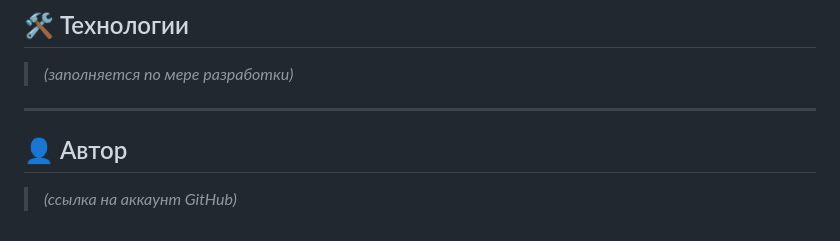
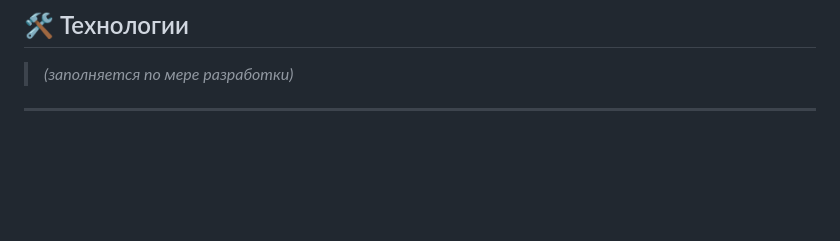
Before and after one commit to GrabliNET/NoteVault, a Markdown page: README.md, the part around the change. Rendered like a GitHub page; blank space fills up the shorter version.

```diff
--- a/README.md
+++ b/README.md
@@ -50,7 +50,3 @@
 > *(заполняется по мере разработки)*
 
 ---
-
-## 👤 Автор
-
-> *(ссылка на аккаунт GitHub)*
```
